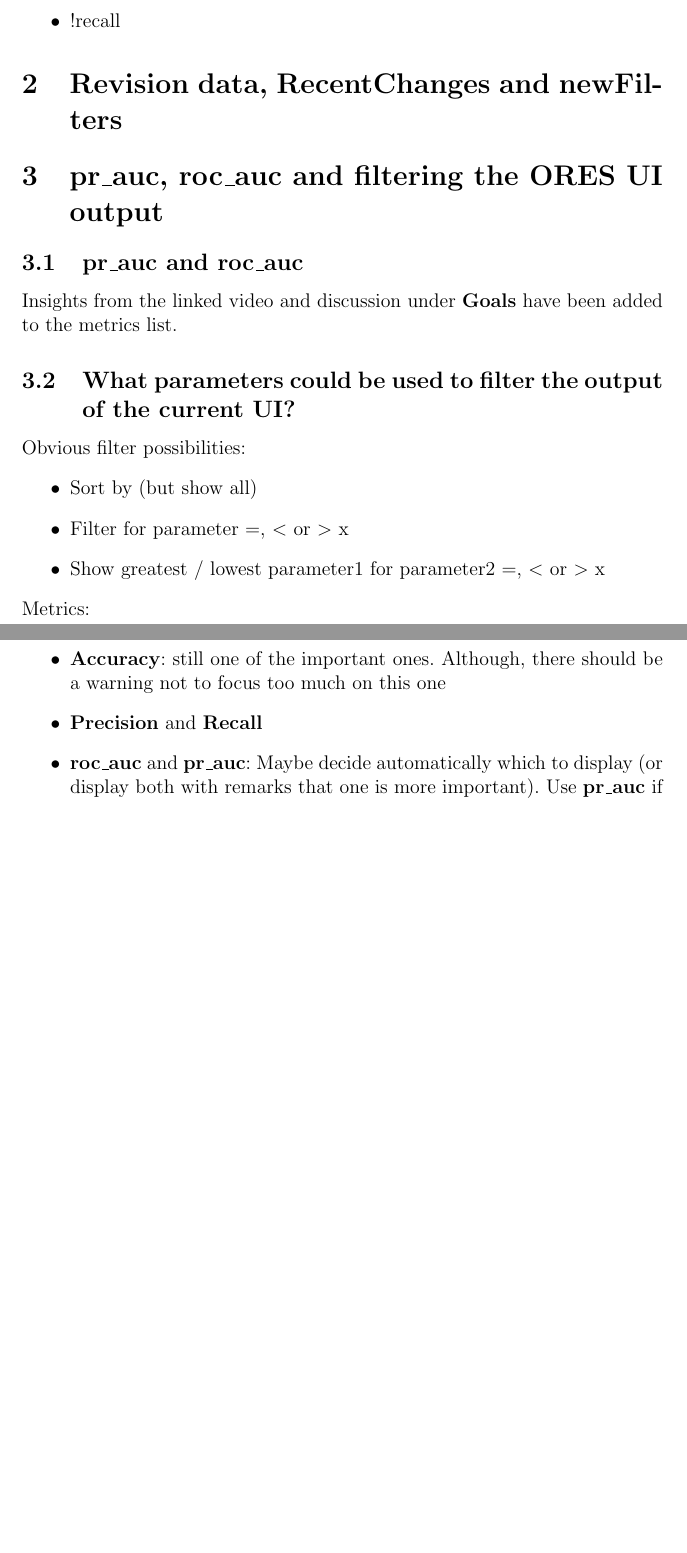
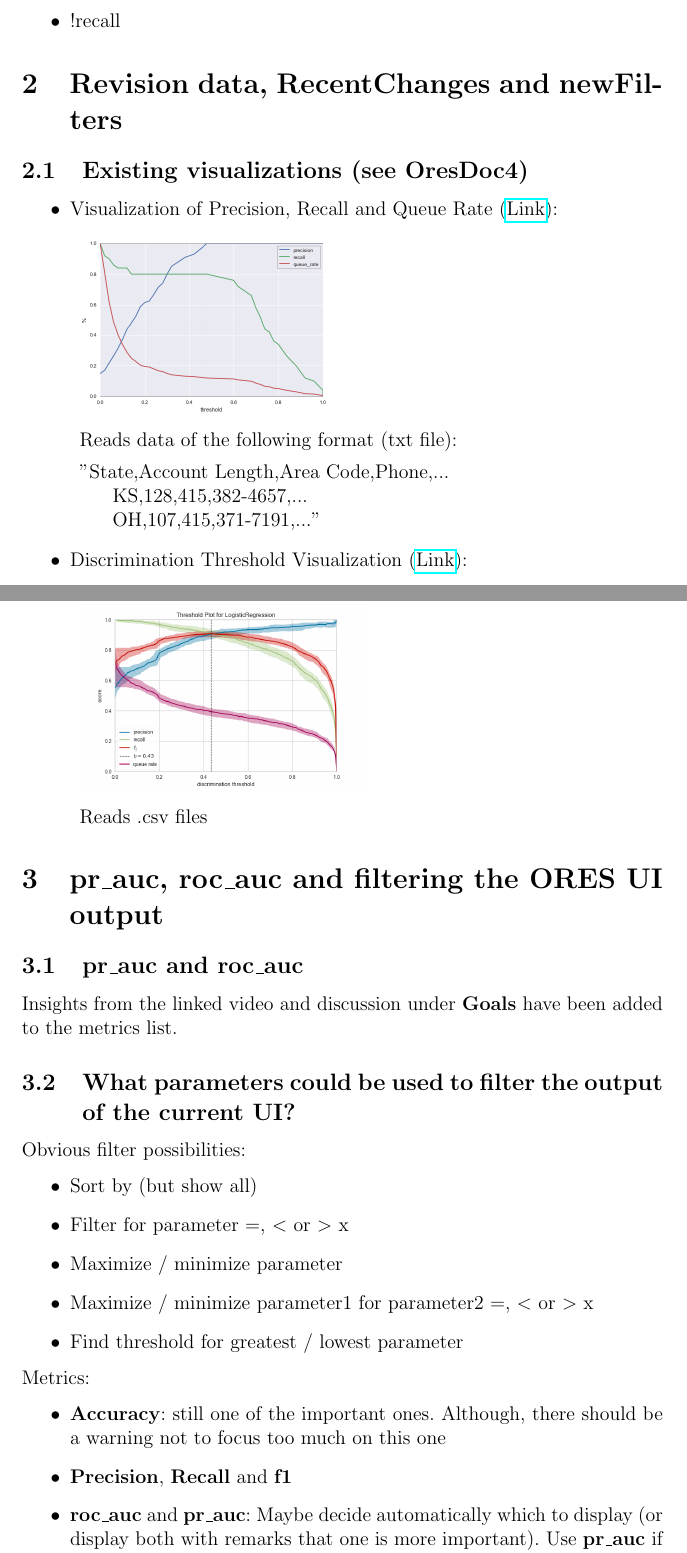
Before and after one commit to tguelenman/PreCall, a LaTeX document (personalNotes/oresDoc5.tex): two parts of pages 16 and 17 of 32, joined at a grey line, cut so that both start at the same text, the shorter picture padded with empty space. Compiled offline with pdfLaTeX.

Commit message:
Finished TODOs

```diff
--- a/personalNotes/oresDoc5.tex
+++ b/personalNotes/oresDoc5.tex
@@ -373,8 +372,22 @@ To ease the understanding, let's stick to the following scenario and refer to it
 %
 %
 \section{Revision data, RecentChanges and newFilters}
-%TODO
-%
+\subsection{Existing visualizations (see OresDoc4)}
+\begin{itemize}
+\item Visualization of Precision, Recall and Queue Rate (\href{https://blog.insightdatascience.com/visualizing-machine-learning-thresholds-to-make-better-business-decisions-4ab07f823415}{Link}):
+\begin{description}
+\item \includegraphics[scale=0.3]{resources/4/PRQT}
+\item Reads data of the following format (txt file):
+\item ''State,Account Length,Area Code,Phone,...\\
+KS,128,415,382-4657,...\\
+OH,107,415,371-7191,...''
+\end{description}
+\item Discrimination Threshold Visualization (\href{http://www.scikit-yb.org/en/latest/api/classifier/threshold.html}{Link}):
+\begin{description}
+\item \includegraphics[scale=0.3]{resources/4/discriminationThresholdVisualization}
+\item Reads .csv files
+\end{description}
+\end{itemize}
 %
 %
 \section{pr\_auc, roc\_auc and filtering the ORES UI output}
@@ -385,12 +398,14 @@ Obvious filter possibilities:
 \begin{itemize}
 \item Sort by (but show all)
 \item Filter for parameter $=$, $<$ or $>$ x
-\item Show greatest / lowest parameter1 for parameter2 $=$, $<$ or $>$ x
+\item Maximize / minimize parameter
+\item Maximize / minimize parameter1 for parameter2 $=$, $<$ or $>$ x
+\item Find threshold for greatest / lowest parameter
 \end{itemize}
 Metrics:
 \begin{itemize}
 \item \textbf{Accuracy}: still one of the important ones. Although, there should be a warning not to focus too much on this one
-\item \textbf{Precision} and \textbf{Recall}
+\item \textbf{Precision}, \textbf{Recall} and \textbf{f1}
 \item \textbf{roc\_auc} and \textbf{pr\_auc}: Maybe decide automatically which to display (or display both with remarks that one is more important). Use \textbf{pr\_auc} if TN are unimportant or there are a lot more negatives than positives
 \item \textbf{match\_rate} and \textbf{filter\_rate}: (BIG) maybe!
 \end{itemize}
```
Also changed, not shown: personalNotes/oresDoc5.pdf, personalNotes/oresDoc5.tex (18 more changed lines).
